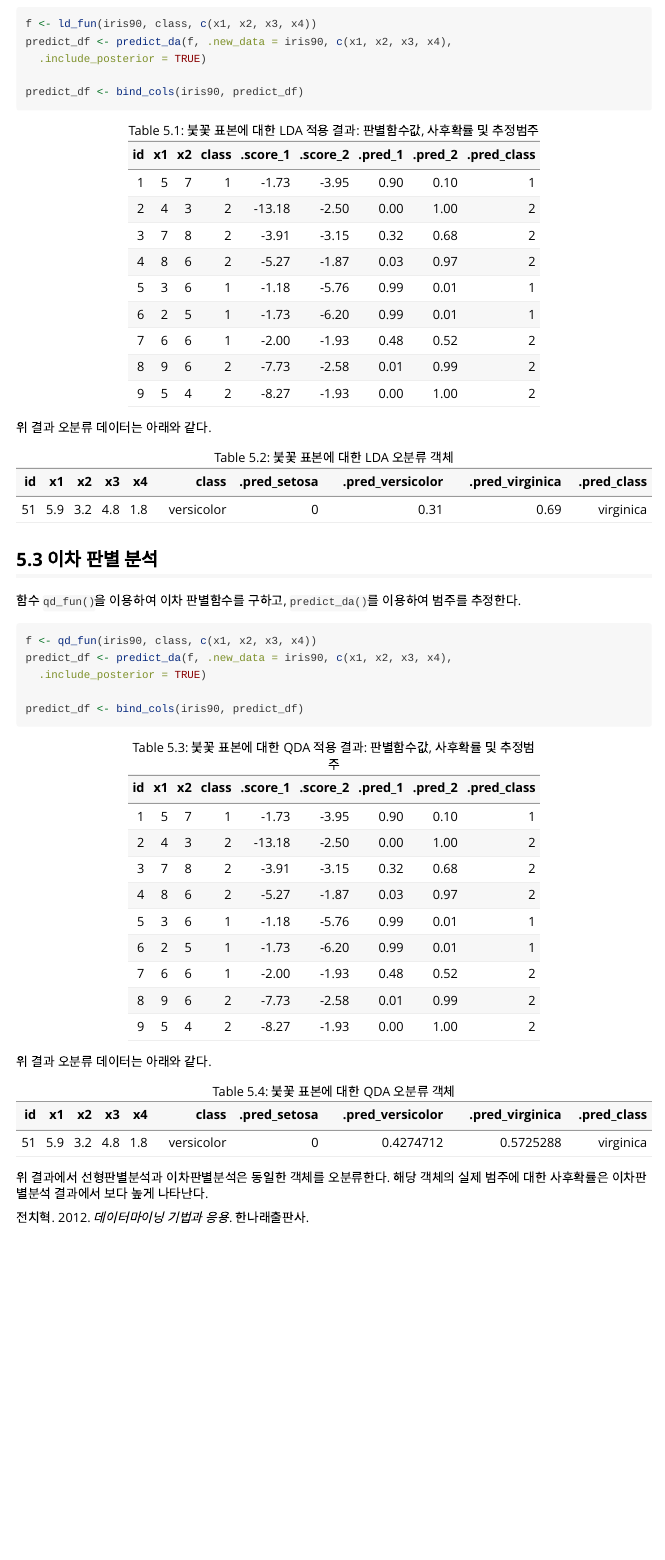
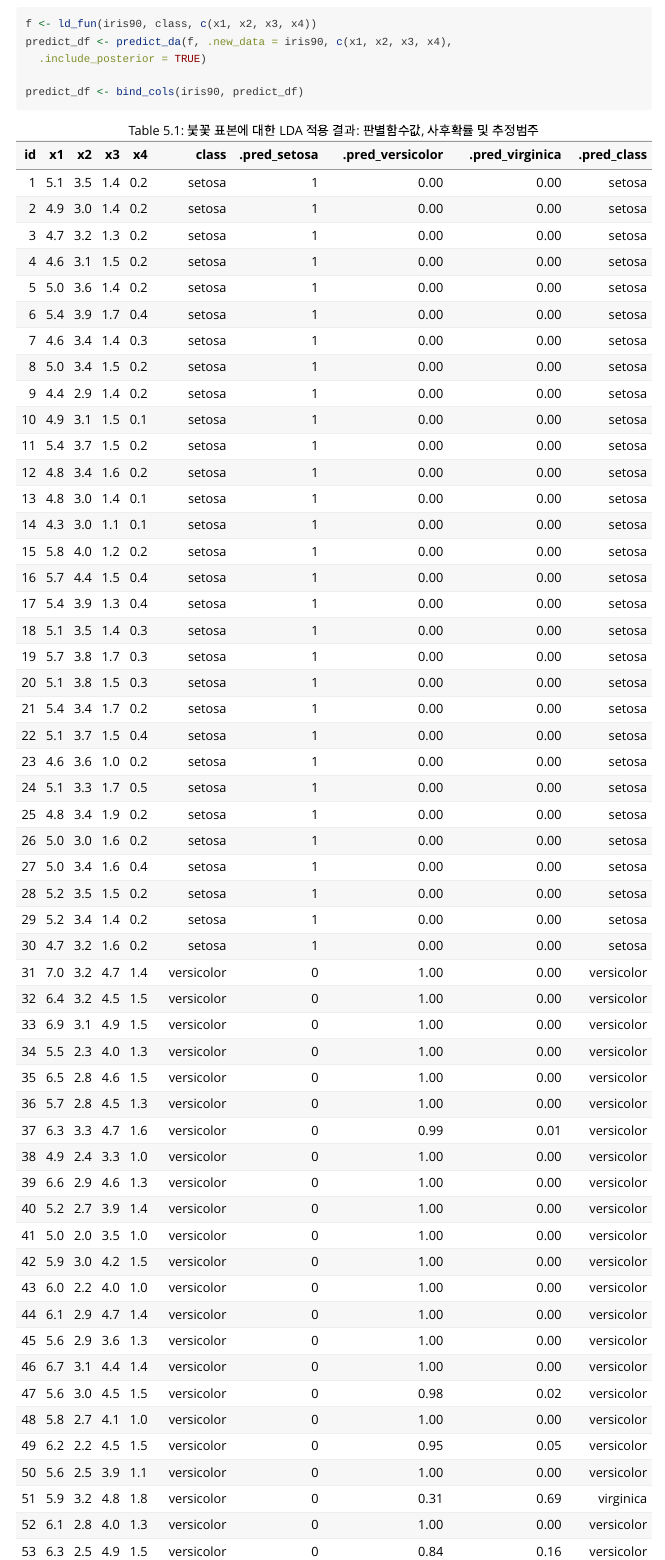
Before and after one commit to youngroklee-ml/dmtr, an R Markdown document (vignettes/discriminant-analysis.Rmd): the page in a window 1100 px wide, from 7760 px down. Rendered offline with R 4.5, knitr and Pandoc, with nearby package versions; some code elsewhere in the file could not run offline; common packages that the code uses without loading them are loaded.

Commit message:
수정 - iris 데이터 결과 출력 데이터 프레임

````diff
--- a/vignettes/discriminant-analysis.Rmd
+++ b/vignettes/discriminant-analysis.Rmd
@@ -378,7 +378,7 @@ predict_df <- bind_cols(iris90, predict_df)
 
 ```{r ld-iris-prediction, echo = FALSE}
 knitr::kable(
-  prediction_df,
+  predict_df,
   align = rep('r', ncol(prediction_df)),
   digits = 2L,
   caption = '붗꽃 표본에 대한 LDA 적용 결과: 판별함수값, 사후확률 및 추정범주'
@@ -411,7 +411,7 @@ predict_df <- bind_cols(iris90, predict_df)
 
 ```{r qd-iris-prediction, echo = FALSE}
 knitr::kable(
-  prediction_df,
+  predict_df,
   align = rep('r', ncol(prediction_df)),
   digits = 2L,
   caption = '붗꽃 표본에 대한 QDA 적용 결과: 판별함수값, 사후확률 및 추정범주'
````
